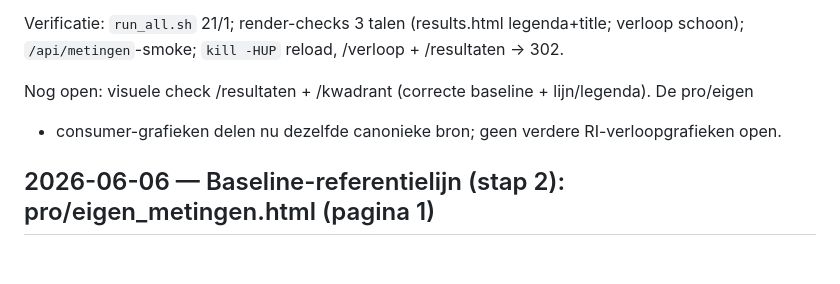
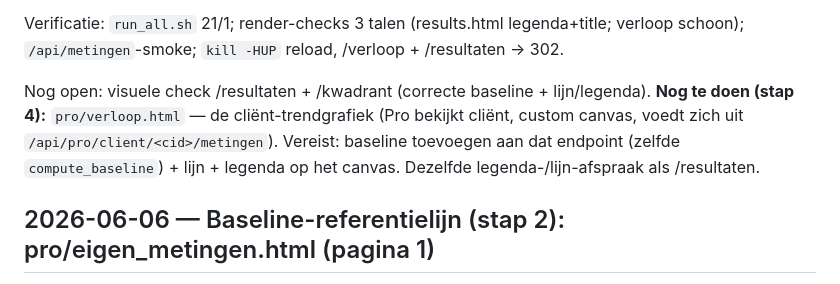
Before and after one commit to paulpannevis-svg/stresschecker, a Markdown page: CHANGELOG.md, the part around the change. Rendered like a GitHub page; blank space fills up the shorter version.

Commit message:
docs(baseline): CHANGELOG-correctie — pro/verloop.html (cliënt-trend) nog open als stap 4
Co-Authored-By: Claude Opus 4.8 (1M context) <noreply@anthropic.com>

```diff
--- a/CHANGELOG.md
+++ b/CHANGELOG.md
@@ -26,8 +26,11 @@
 Verificatie: `run_all.sh` 21/1; render-checks 3 talen (results.html legenda+title; verloop schoon);
 `/api/metingen`-smoke; `kill -HUP` reload, /verloop + /resultaten → 302.
 
-Nog open: visuele check /resultaten + /kwadrant (correcte baseline + lijn/legenda). De pro/eigen
-+ consumer-grafieken delen nu dezelfde canonieke bron; geen verdere RI-verloopgrafieken open.
+Nog open: visuele check /resultaten + /kwadrant (correcte baseline + lijn/legenda).
+**Nog te doen (stap 4):** `pro/verloop.html` — de cliënt-trendgrafiek (Pro bekijkt cliënt,
+custom canvas, voedt zich uit `/api/pro/client/<cid>/metingen`). Vereist: baseline toevoegen
+aan dat endpoint (zelfde `compute_baseline`) + lijn + legenda op het canvas. Dezelfde
+legenda-/lijn-afspraak als /resultaten.
 
 ## 2026-06-06 — Baseline-referentielijn (stap 2): pro/eigen_metingen.html (pagina 1)
 
```
